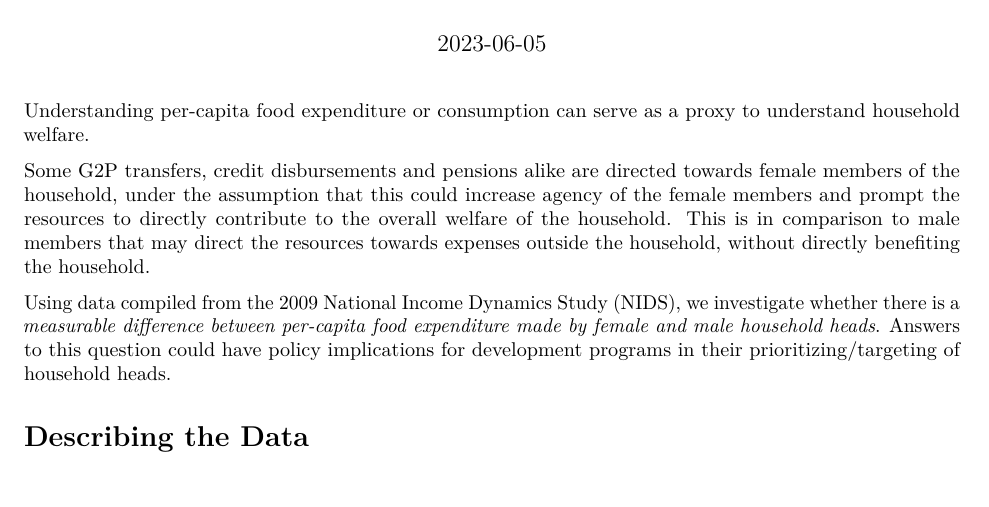
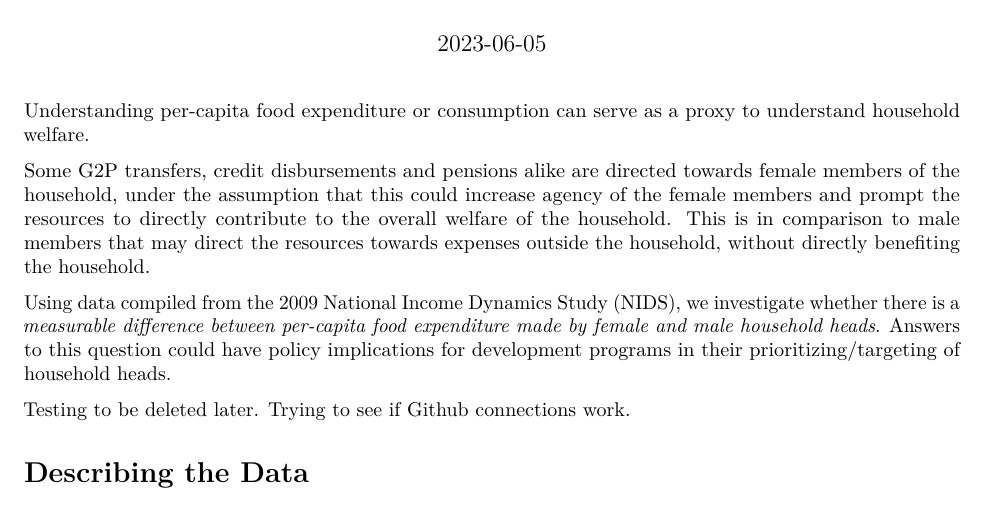
Before and after one commit to HitoishiChakma/foodexp, an R Markdown document (FoodExp.Rmd): part of page 1 of 3, cut so that both start at the same text. Rendered offline with R 4.5, knitr and Pandoc, then LaTeX, with nearby package versions; some code elsewhere in the file could not run offline.

Commit message:
Update FoodExp.Rmd

````diff
--- a/FoodExp.Rmd
+++ b/FoodExp.Rmd
@@ -14,6 +14,8 @@ Understanding per-capita food expenditure or consumption can serve as a proxy to
 Some G2P transfers, credit disbursements and pensions alike are directed towards female members of the household, under the assumption that this could increase agency of the female members and prompt the resources to directly contribute to the overall welfare of the household. This is in comparison to male members that may direct the resources towards expenses outside the household, without directly benefiting the household.
 
 Using data compiled from the 2009 National Income Dynamics Study (NIDS), we investigate whether there is a *measurable difference between per-capita food expenditure made by female and male household heads*. Answers to this question could have policy implications for development programs in their prioritizing/targeting of household heads.
+
+Testing to be deleted later. Trying to see if Github connections work.
 
 ```{r include=FALSE}
 library(haven)       #Import Stata .dta
````
